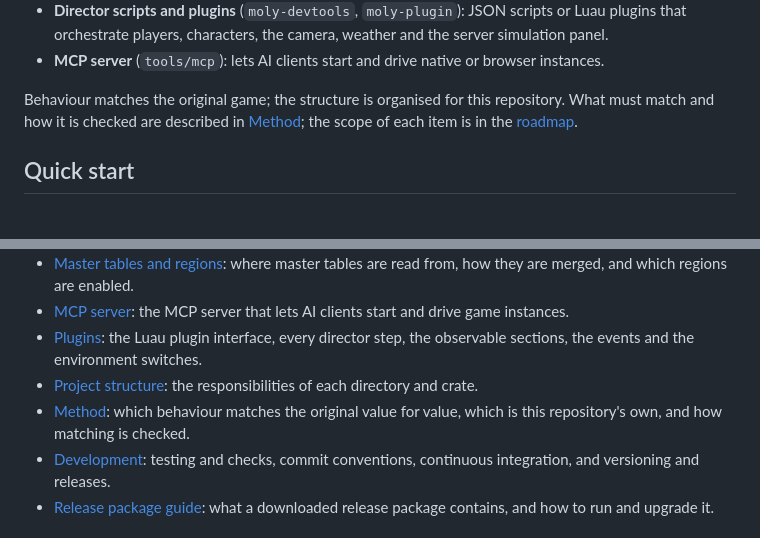
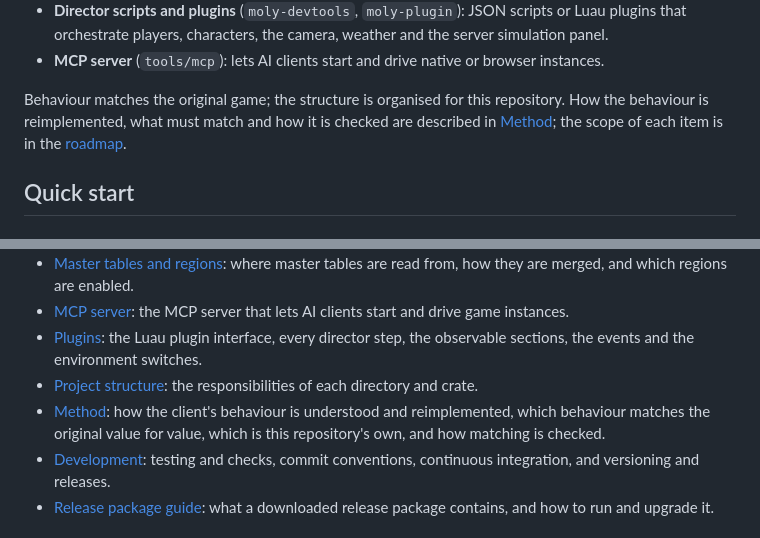
Before and after one commit to empty-sekai/moly, a Markdown page: README.en.md, 2 parts joined by grey strips. GitHub-like rendering.

```diff
--- a/README.en.md
+++ b/README.en.md
@@ -29,7 +29,7 @@ Grouped by gameplay domain; the crates that implement each domain are in parenth
 - **Director scripts and plugins** (`moly-devtools`, `moly-plugin`): JSON scripts or Luau plugins that orchestrate players, characters, the camera, weather and the server simulation panel.
 - **MCP server** (`tools/mcp`): lets AI clients start and drive native or browser instances.
 
-Behaviour matches the original game; the structure is organised for this repository. What must match and how it is checked are described in [Method](docs/METHOD.md); the scope of each item is in the [roadmap](ROADMAP.en.md).
+Behaviour matches the original game; the structure is organised for this repository. How the behaviour is reimplemented, what must match and how it is checked are described in [Method](docs/METHOD.md); the scope of each item is in the [roadmap](ROADMAP.en.md).
 
 ## Quick start
 
@@ -67,7 +67,7 @@ Each platform also has a server-only package, `moly-server-<version>-<platform>`
 - [MCP server](docs/mcp.md): the MCP server that lets AI clients start and drive game instances.
 - [Plugins](docs/plugins.md): the Luau plugin interface, every director step, the observable sections, the events and the environment switches.
 - [Project structure](docs/architecture.md): the responsibilities of each directory and crate.
-- [Method](docs/METHOD.md): which behaviour matches the original value for value, which is this repository's own, and how matching is checked.
+- [Method](docs/METHOD.md): how the client's behaviour is understood and reimplemented, which behaviour matches the original value for value, which is this repository's own, and how matching is checked.
 - [Development](docs/development.md): testing and checks, commit conventions, continuous integration, and versioning and releases.
 - [Release package guide](docs/release-package.md): what a downloaded release package contains, and how to run and upgrade it.
 
```
Also changed, not shown: README.md (+2 -2 lines), docs/METHOD.md (+10 -5 lines).
